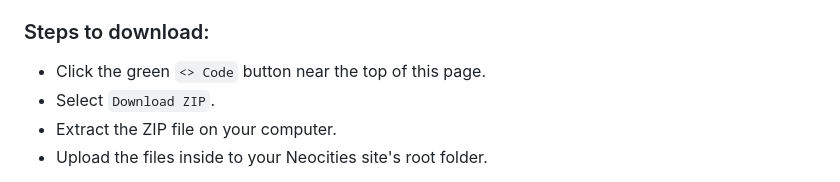
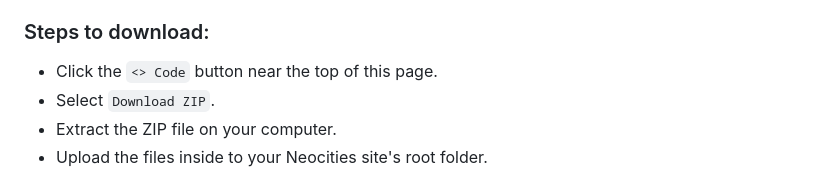
Before and after one commit to troubled-pasta/neocities-site-demo, a Markdown page: README.md, the part around the change. Rendered like a GitHub page.

```diff
--- a/README.md
+++ b/README.md
@@ -31,7 +31,7 @@ If you're not familiar with GitHub, think of it like an online folder where I ca
 
 ### Steps to download:
 
-- Click the green `<> Code` button near the top of this page.
+- Click the `<> Code` button near the top of this page.
 - Select `Download ZIP`.
 - Extract the ZIP file on your computer.
 - Upload the files inside to your Neocities site's root folder.
```
